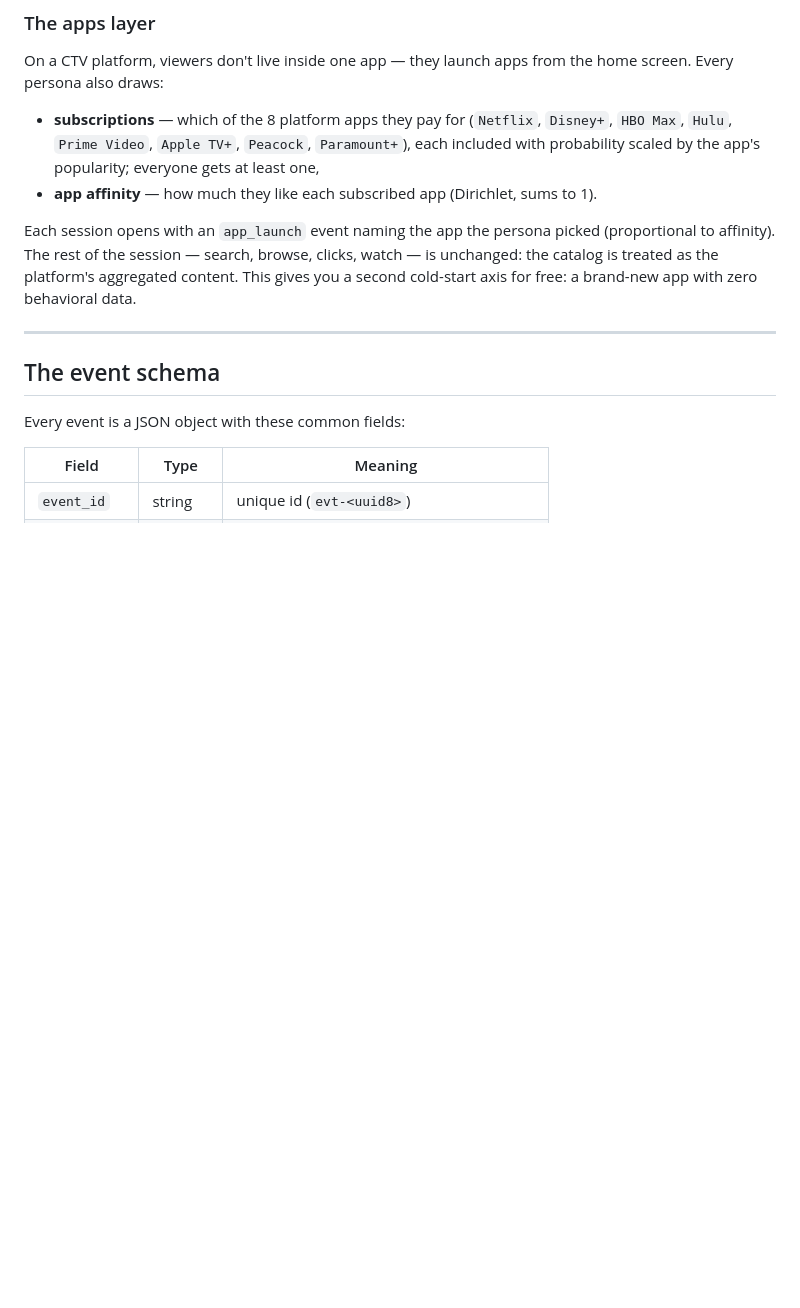
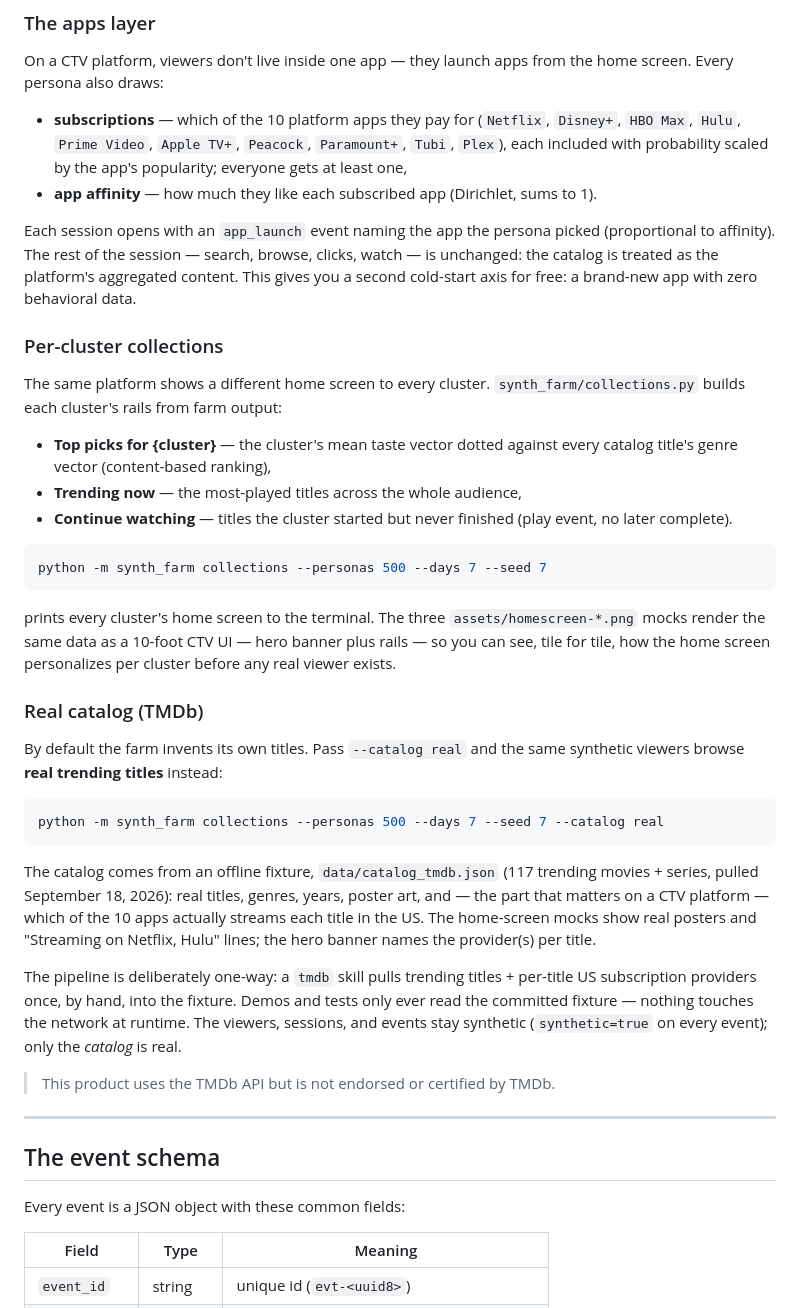
Before and after one commit to bandalok/synth-farm, a Markdown page: README.md, the part around the change. Drawn GitHub-style; blank space fills up the shorter version.

Commit message:
sync README.md

````diff
--- a/README.md
+++ b/README.md
@@ -242,10 +242,10 @@ loyalists is a model that doesn't work.
 On a CTV platform, viewers don't live inside one app — they launch apps
 from the home screen. Every persona also draws:
 
-- **subscriptions** — which of the 8 platform apps they pay for
+- **subscriptions** — which of the 10 platform apps they pay for
   (`Netflix`, `Disney+`, `HBO Max`, `Hulu`, `Prime Video`, `Apple TV+`,
-  `Peacock`, `Paramount+`), each included with probability scaled by the
-  app's popularity; everyone gets at least one,
+  `Peacock`, `Paramount+`, `Tubi`, `Plex`), each included with probability
+  scaled by the app's popularity; everyone gets at least one,
 - **app affinity** — how much they like each subscribed app (Dirichlet,
   sums to 1).
 
@@ -254,6 +254,50 @@ picked (proportional to affinity). The rest of the session — search,
 browse, clicks, watch — is unchanged: the catalog is treated as the
 platform's aggregated content. This gives you a second cold-start axis
 for free: a brand-new app with zero behavioral data.
+
+### Per-cluster collections
+
+The same platform shows a different home screen to every cluster.
+`synth_farm/collections.py` builds each cluster's rails from farm output:
+
+- **Top picks for {cluster}** — the cluster's mean taste vector dotted
+  against every catalog title's genre vector (content-based ranking),
+- **Trending now** — the most-played titles across the whole audience,
+- **Continue watching** — titles the cluster started but never finished
+  (play event, no later complete).
+
+```bash
+python -m synth_farm collections --personas 500 --days 7 --seed 7
+```
+
+prints every cluster's home screen to the terminal. The three
+`assets/homescreen-*.png` mocks render the same data as a 10-foot CTV UI
+— hero banner plus rails — so you can see, tile for tile, how the home
+screen personalizes per cluster before any real viewer exists.
+
+### Real catalog (TMDb)
+
+By default the farm invents its own titles. Pass `--catalog real` and
+the same synthetic viewers browse **real trending titles** instead:
+
+```bash
+python -m synth_farm collections --personas 500 --days 7 --seed 7 --catalog real
+```
+
+The catalog comes from an offline fixture, `data/catalog_tmdb.json`
+(117 trending movies + series, pulled September 18, 2026): real titles,
+genres, years, poster art, and — the part that matters on a CTV platform —
+which of the 10 apps actually streams each title in the US. The home-screen
+mocks show real posters and "Streaming on Netflix, Hulu" lines; the hero
+banner names the provider(s) per title.
+
+The pipeline is deliberately one-way: a `tmdb` skill pulls trending
+titles + per-title US subscription providers once, by hand, into the
+fixture. Demos and tests only ever read the committed fixture — nothing
+touches the network at runtime. The viewers, sessions, and events stay
+synthetic (`synthetic=true` on every event); only the *catalog* is real.
+
+> This product uses the TMDb API but is not endorsed or certified by TMDb.
 
 ---
 
````
